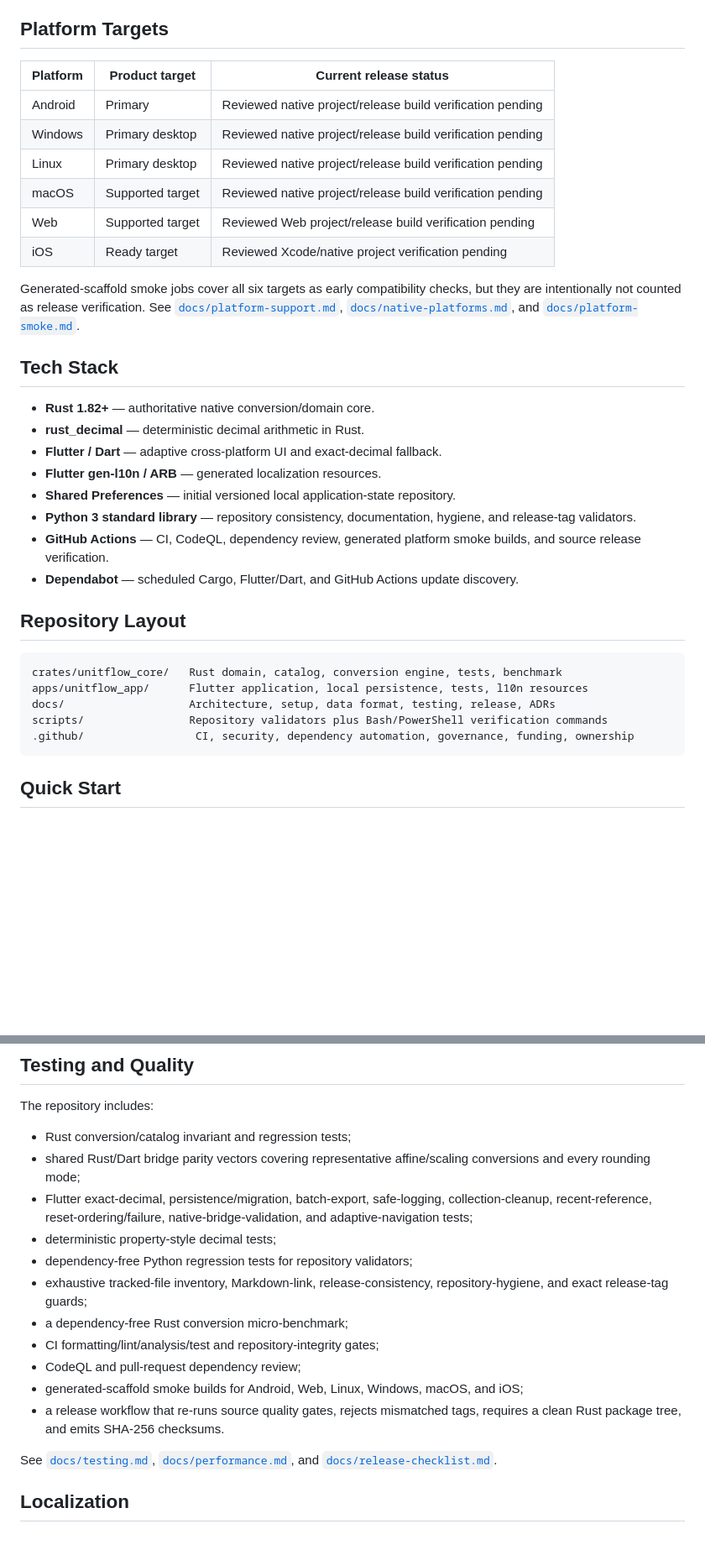
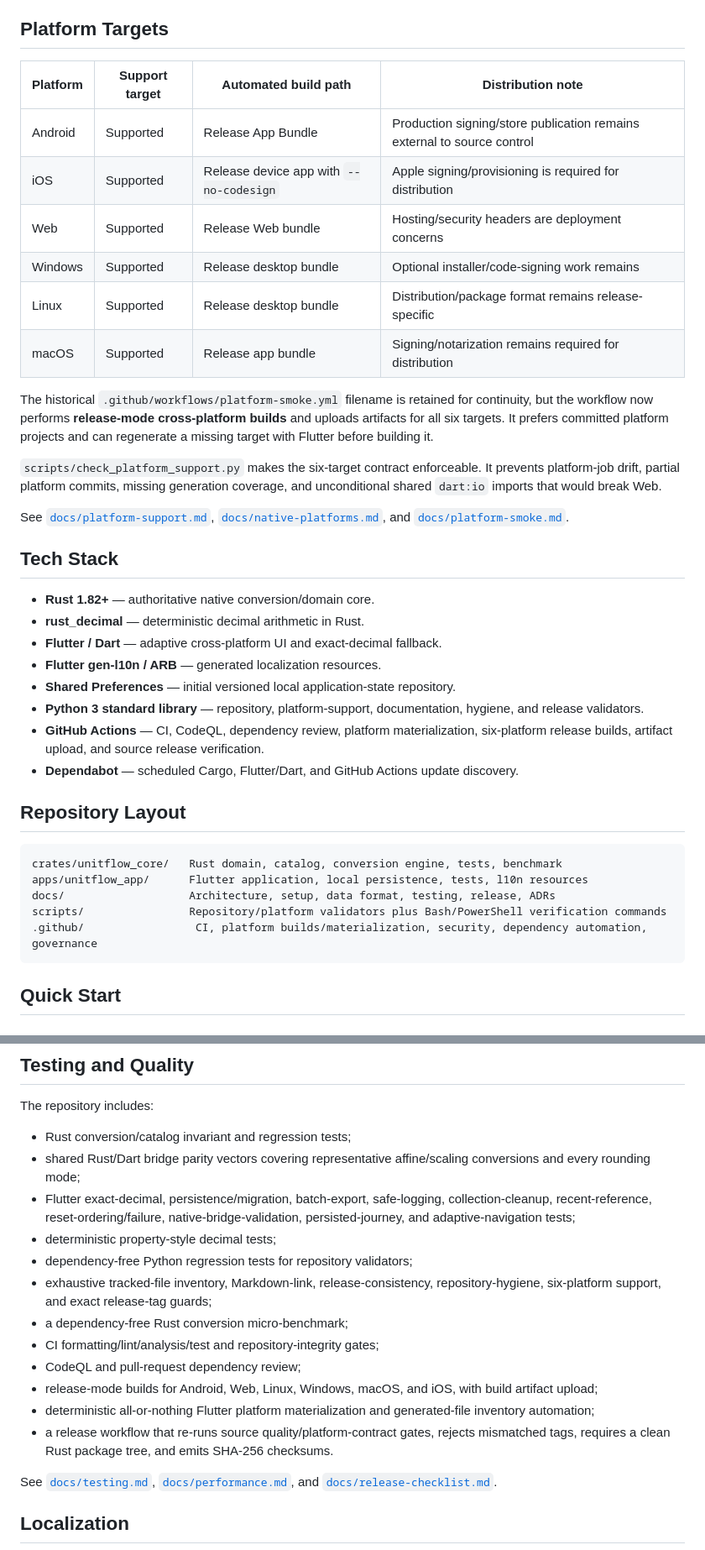
Before and after one commit to sanskarIN/unitflow, a Markdown page: README.md, 2 parts joined by grey strips. Shown at 84% size. Drawn GitHub-style; blank space fills up the shorter version.

Commit message:
docs: publish enforced six-platform support

````diff
--- a/README.md
+++ b/README.md
@@ -36,16 +37,20 @@ See [`what_changed.md`](what_changed.md) for the exact continuation checkpoint a
 
 ## Platform Targets
 
-| Platform | Product target | Current release status |
-|---|---|---|
-| Android | Primary | Reviewed native project/release build verification pending |
-| Windows | Primary desktop | Reviewed native project/release build verification pending |
-| Linux | Primary desktop | Reviewed native project/release build verification pending |
-| macOS | Supported target | Reviewed native project/release build verification pending |
-| Web | Supported target | Reviewed Web project/release build verification pending |
-| iOS | Ready target | Reviewed Xcode/native project verification pending |
+| Platform | Support target | Automated build path | Distribution note |
+|---|---|---|---|
+| Android | Supported | Release App Bundle | Production signing/store publication remains external to source control |
+| iOS | Supported | Release device app with `--no-codesign` | Apple signing/provisioning is required for distribution |
+| Web | Supported | Release Web bundle | Hosting/security headers are deployment concerns |
+| Windows | Supported | Release desktop bundle | Optional installer/code-signing work remains |
+| Linux | Supported | Release desktop bundle | Distribution/package format remains release-specific |
+| macOS | Supported | Release app bundle | Signing/notarization remains required for distribution |
 
-Generated-scaffold smoke jobs cover all six targets as early compatibility checks, but they are intentionally not counted as release verification. See [`docs/platform-support.md`](docs/platform-support.md), [`docs/native-platforms.md`](docs/native-platforms.md), and [`docs/platform-smoke.md`](docs/platform-smoke.md).
+The historical `.github/workflows/platform-smoke.yml` filename is retained for continuity, but the workflow now performs **release-mode cross-platform builds** and uploads artifacts for all six targets. It prefers committed platform projects and can regenerate a missing target with Flutter before building it.
+
+`scripts/check_platform_support.py` makes the six-target contract enforceable. It prevents platform-job drift, partial platform commits, missing generation coverage, and unconditional shared `dart:io` imports that would break Web.
+
+See [`docs/platform-support.md`](docs/platform-support.md), [`docs/native-platforms.md`](docs/native-platforms.md), and [`docs/platform-smoke.md`](docs/platform-smoke.md).
 
 ## Tech Stack
 
@@ -54,8 +59,8 @@ Generated-scaffold smoke jobs cover all six targets as early compatibility check
 - **Flutter / Dart** — adaptive cross-platform UI and exact-decimal fallback.
 - **Flutter gen-l10n / ARB** — generated localization resources.
 - **Shared Preferences** — initial versioned local application-state repository.
-- **Python 3 standard library** — repository consistency, documentation, hygiene, and release-tag validators.
-- **GitHub Actions** — CI, CodeQL, dependency review, generated platform smoke builds, and source release verification.
+- **Python 3 standard library** — repository, platform-support, documentation, hygiene, and release validators.
+- **GitHub Actions** — CI, CodeQL, dependency review, platform materialization, six-platform release builds, artifact upload, and source release verification.
 - **Dependabot** — scheduled Cargo, Flutter/Dart, and GitHub Actions update discovery.
 
 ## Repository Layout
@@ -64,8 +69,8 @@ Generated-scaffold smoke jobs cover all six targets as early compatibility check
 crates/unitflow_core/   Rust domain, catalog, conversion engine, tests, benchmark
 apps/unitflow_app/      Flutter application, local persistence, tests, l10n resources
 docs/                   Architecture, setup, data format, testing, release, ADRs
-scripts/                Repository validators plus Bash/PowerShell verification commands
-.github/                 CI, security, dependency automation, governance, funding, ownership
+scripts/                Repository/platform validators plus Bash/PowerShell verification commands
+.github/                 CI, platform builds/materialization, security, dependency automation, governance
 ```
 
 ## Quick Start
@@ -130,15 +149,16 @@ The repository includes:
 
 - Rust conversion/catalog invariant and regression tests;
 - shared Rust/Dart bridge parity vectors covering representative affine/scaling conversions and every rounding mode;
-- Flutter exact-decimal, persistence/migration, batch-export, safe-logging, collection-cleanup, recent-reference, reset-ordering/failure, native-bridge-validation, and adaptive-navigation tests;
+- Flutter exact-decimal, persistence/migration, batch-export, safe-logging, collection-cleanup, recent-reference, reset-ordering/failure, native-bridge-validation, persisted-journey, and adaptive-navigation tests;
 - deterministic property-style decimal tests;
 - dependency-free Python regression tests for repository validators;
-- exhaustive tracked-file inventory, Markdown-link, release-consistency, repository-hygiene, and exact release-tag guards;
+- exhaustive tracked-file inventory, Markdown-link, release-consistency, repository-hygiene, six-platform support, and exact release-tag guards;
 - a dependency-free Rust conversion micro-benchmark;
 - CI formatting/lint/analysis/test and repository-integrity gates;
 - CodeQL and pull-request dependency review;
-- generated-scaffold smoke builds for Android, Web, Linux, Windows, macOS, and iOS;
-- a release workflow that re-runs source quality gates, rejects mismatched tags, requires a clean Rust package tree, and emits SHA-256 checksums.
+- release-mode builds for Android, Web, Linux, Windows, macOS, and iOS, with build artifact upload;
+- deterministic all-or-nothing Flutter platform materialization and generated-file inventory automation;
+- a release workflow that re-runs source quality/platform-contract gates, rejects mismatched tags, requires a clean Rust package tree, and emits SHA-256 checksums.
 
 See [`docs/testing.md`](docs/testing.md), [`docs/performance.md`](docs/performance.md), and [`docs/release-checklist.md`](docs/release-checklist.md).
 
````
Also changed, not shown: other parts of README.md (+21 -6 lines).
